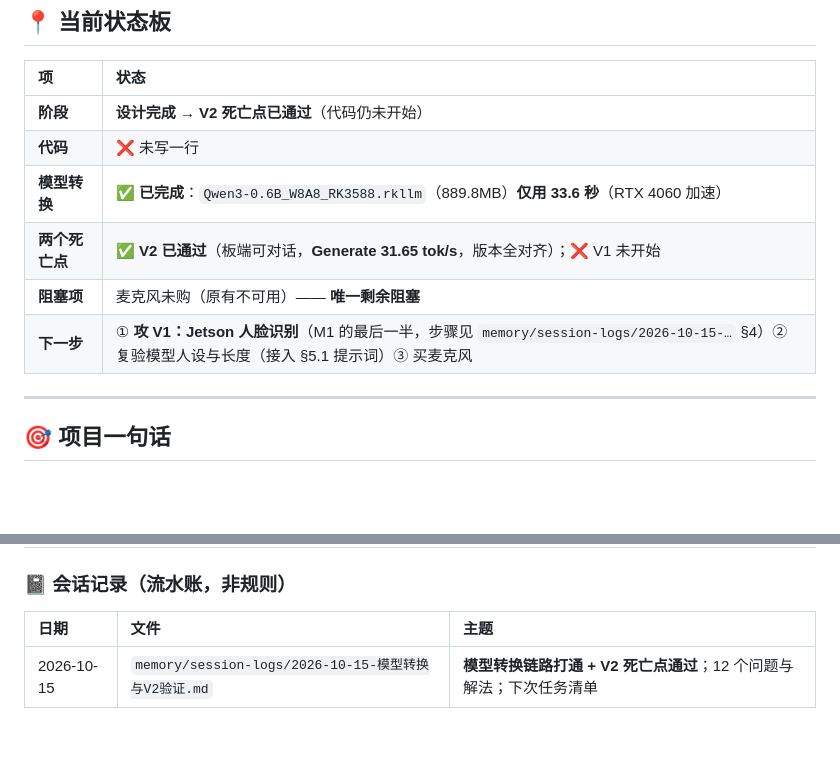
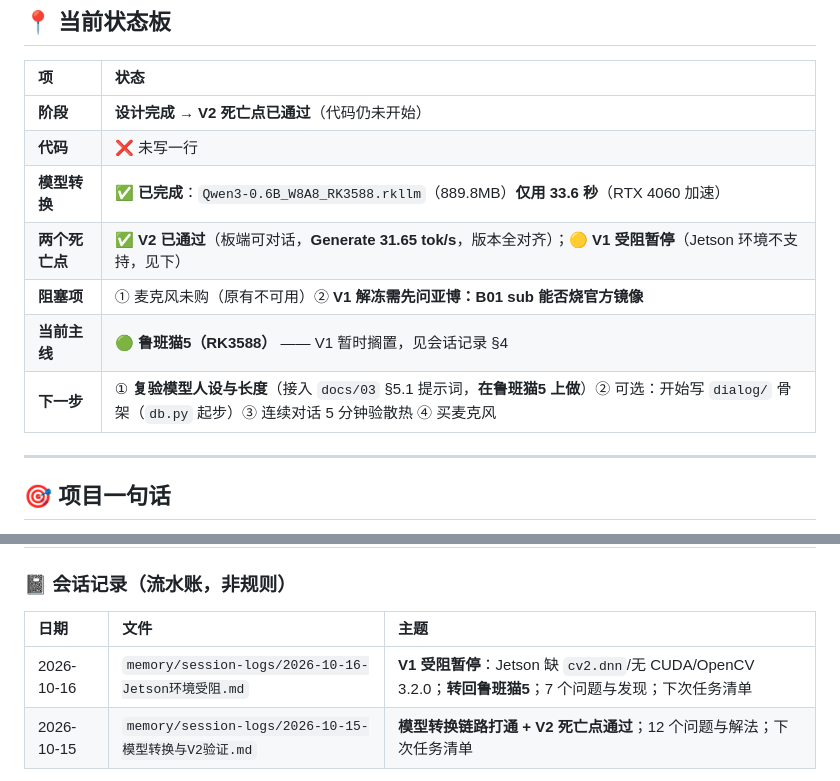
Before and after one commit to ethan123-zhang/edge-guard-ai, a Markdown page: MEMORY.md, 2 parts joined by grey strips. GitHub-like rendering; blank space fills up the shorter version.

Commit message:
memory: 新增会话记录 2026-10-16 (V1 受阻暂停, 转回鲁班猫5) + 更新状态板

```diff
--- a/MEMORY.md
+++ b/MEMORY.md
@@ -18,9 +18,10 @@ last_updated: 2026-10-15
 | **阶段** | **设计完成 → V2 死亡点已通过**（代码仍未开始） |
 | **代码** | ❌ 未写一行 |
 | **模型转换** | ✅ **已完成**：`Qwen3-0.6B_W8A8_RK3588.rkllm`（889.8MB）**仅用 33.6 秒**（RTX 4060 加速） |
-| **两个死亡点** | ✅ **V2 已通过**（板端可对话，**Generate 31.65 tok/s**，版本全对齐）；❌ V1 未开始 |
-| **阻塞项** | 麦克风未购（原有不可用）—— **唯一剩余阻塞** |
-| **下一步** | ① **攻 V1：Jetson 人脸识别**（M1 的最后一半，步骤见 `memory/session-logs/2026-10-15-…` §4）② 复验模型人设与长度（接入 §5.1 提示词）③ 买麦克风 |
+| **两个死亡点** | ✅ **V2 已通过**（板端可对话，**Generate 31.65 tok/s**，版本全对齐）；🟡 **V1 受阻暂停**（Jetson 环境不支持，见下） |
+| **阻塞项** | ① 麦克风未购（原有不可用）② **V1 解冻需先问亚博：B01 sub 能否烧官方镜像** |
+| **当前主线** | 🟢 **鲁班猫5（RK3588）** —— V1 暂时搁置，见会话记录 §4 |
+| **下一步** | ① **复验模型人设与长度**（接入 `docs/03` §5.1 提示词，**在鲁班猫5 上做**）② 可选：开始写 `dialog/` 骨架（`db.py` 起步）③ 连续对话 5 分钟验散热 ④ 买麦克风 |
 
 ---
 
@@ -49,6 +50,7 @@ last_updated: 2026-10-15
 
 | 日期 | 文件 | 主题 |
 | :--- | :--- | :--- |
+| 2026-10-16 | `memory/session-logs/2026-10-16-Jetson环境受阻.md` | **V1 受阻暂停**：Jetson 缺 `cv2.dnn`/无 CUDA/OpenCV 3.2.0；**转回鲁班猫5**；7 个问题与发现；下次任务清单 |
 | 2026-10-15 | `memory/session-logs/2026-10-15-模型转换与V2验证.md` | **模型转换链路打通 + V2 死亡点通过**；12 个问题与解法；下次任务清单 |
 
 > **会话记录只记"这次发生了什么"**，结论与事实已归入 `02`/`04`/`05`，不在此重复。
```
Also changed, not shown: memory/session-logs/2026-10-16-Jetson环境受阻.md (added, +189 -0 lines).
